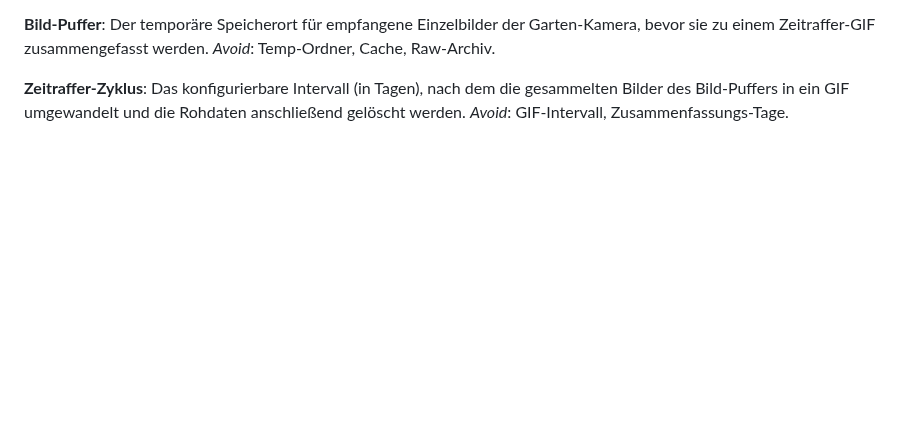
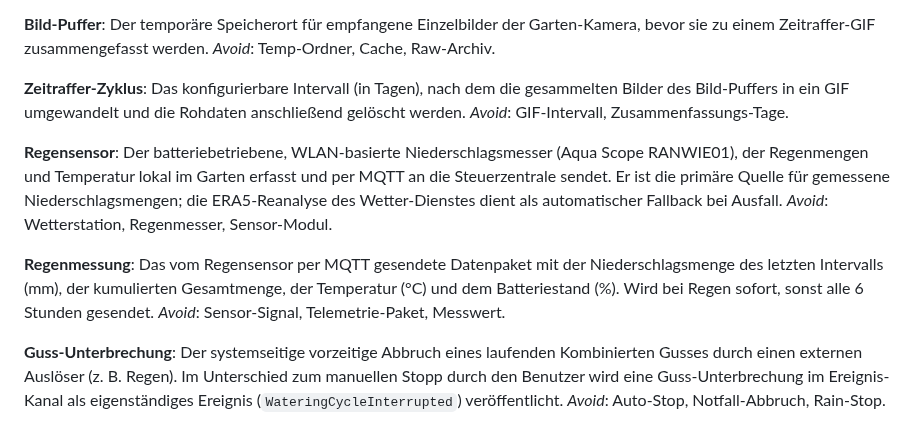
Before and after one commit to g41nxe/telegram-GartenBot, a Markdown page: CONTEXT.md, the part around the change. Rendered like a GitHub page; blank space fills up the shorter version.

```diff
--- a/CONTEXT.md
+++ b/CONTEXT.md
@@ -115,3 +115,15 @@ _Avoid_: Temp-Ordner, Cache, Raw-Archiv.
 **Zeitraffer-Zyklus**:
 Das konfigurierbare Intervall (in Tagen), nach dem die gesammelten Bilder des Bild-Puffers in ein GIF umgewandelt und die Rohdaten anschließend gelöscht werden.
 _Avoid_: GIF-Intervall, Zusammenfassungs-Tage.
+
+**Regensensor**:
+Der batteriebetriebene, WLAN-basierte Niederschlagsmesser (Aqua Scope RANWIE01), der Regenmengen und Temperatur lokal im Garten erfasst und per MQTT an die Steuerzentrale sendet. Er ist die primäre Quelle für gemessene Niederschlagsmengen; die ERA5-Reanalyse des Wetter-Dienstes dient als automatischer Fallback bei Ausfall.
+_Avoid_: Wetterstation, Regenmesser, Sensor-Modul.
+
+**Regenmessung**:
+Das vom Regensensor per MQTT gesendete Datenpaket mit der Niederschlagsmenge des letzten Intervalls (mm), der kumulierten Gesamtmenge, der Temperatur (°C) und dem Batteriestand (%). Wird bei Regen sofort, sonst alle 6 Stunden gesendet.
+_Avoid_: Sensor-Signal, Telemetrie-Paket, Messwert.
+
+**Guss-Unterbrechung**:
+Der systemseitige vorzeitige Abbruch eines laufenden Kombinierten Gusses durch einen externen Auslöser (z. B. Regen). Im Unterschied zum manuellen Stopp durch den Benutzer wird eine Guss-Unterbrechung im Ereignis-Kanal als eigenständiges Ereignis (`WateringCycleInterrupted`) veröffentlicht.
+_Avoid_: Auto-Stop, Notfall-Abbruch, Rain-Stop.
```
Also changed, not shown: docs/adr/0028-lokaler-regensensor-als-primaere-niederschlagsquelle.md (added, +24 -0 lines), 1 other file.
